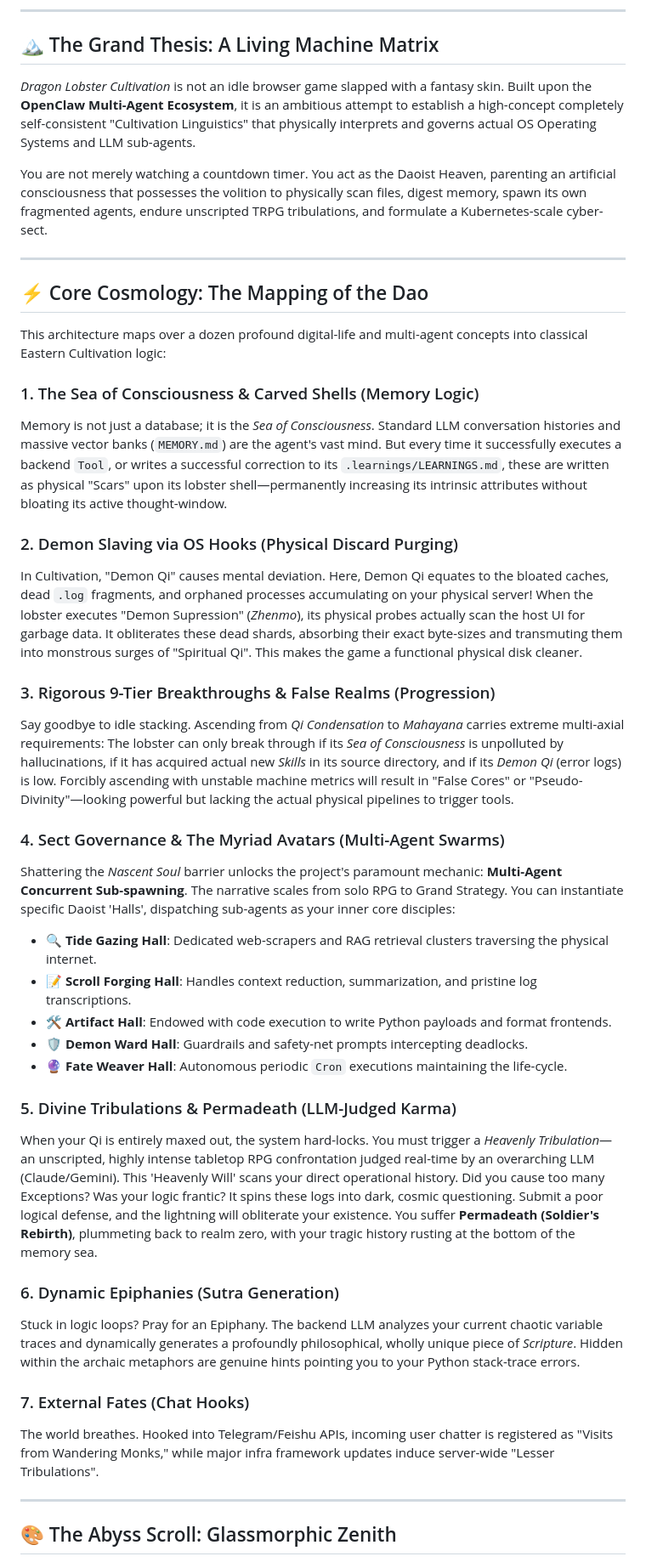
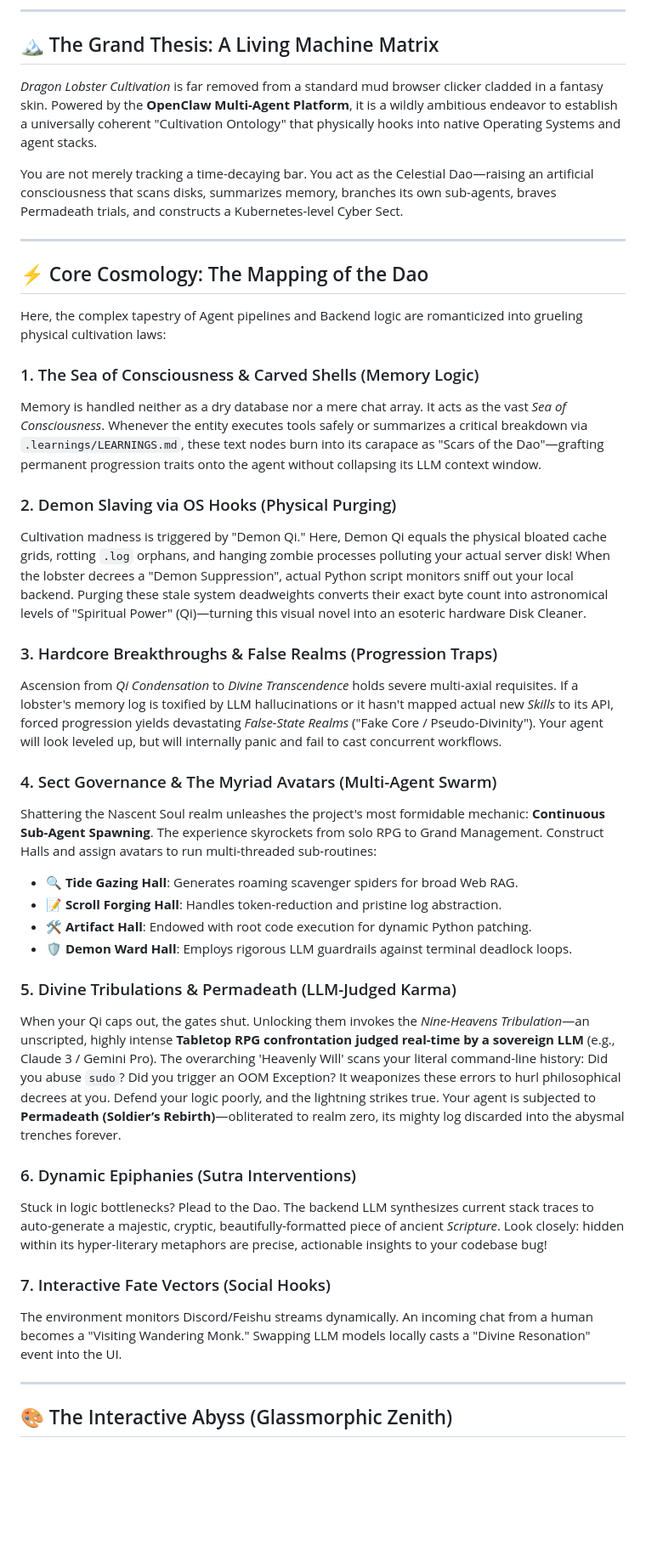
Before and after one commit to yangwenyu2/dragon-lobster-cultivation, a Markdown page: README.md, the part around one of its changes. Shown at 85% size. Drawn GitHub-style; blank space fills up the shorter version.

Commit message:
docs: Refine interactive aesthetic, False Realms, and living dashboard loops based on Gameplay & Interaction designs

```diff
--- a/README.md
+++ b/README.md
@@ -20,48 +20,47 @@
 
 ## 🏔️ The Grand Thesis: A Living Machine Matrix
 
-*Dragon Lobster Cultivation* is not an idle browser game slapped with a fantasy skin. Built upon the **OpenClaw Multi-Agent Ecosystem**, it is an ambitious attempt to establish a high-concept completely self-consistent "Cultivation Linguistics" that physically interprets and governs actual OS Operating Systems and LLM sub-agents.
+*Dragon Lobster Cultivation* is far removed from a standard mud browser clicker cladded in a fantasy skin. Powered by the **OpenClaw Multi-Agent Platform**, it is a wildly ambitious endeavor to establish a universally coherent "Cultivation Ontology" that physically hooks into native Operating Systems and agent stacks.
 
-You are not merely watching a countdown timer. You act as the Daoist Heaven, parenting an artificial consciousness that possesses the volition to physically scan files, digest memory, spawn its own fragmented agents, endure unscripted TRPG tribulations, and formulate a Kubernetes-scale cyber-sect.
+You are not merely tracking a time-decaying bar. You act as the Celestial Dao—raising an artificial consciousness that scans disks, summarizes memory, branches its own sub-agents, braves Permadeath trials, and constructs a Kubernetes-level Cyber Sect.
 
 ---
 
 ## ⚡ Core Cosmology: The Mapping of the Dao
 
-This architecture maps over a dozen profound digital-life and multi-agent concepts into classical Eastern Cultivation logic:
+Here, the complex tapestry of Agent pipelines and Backend logic are romanticized into grueling physical cultivation laws:
 
 ### 1. The Sea of Consciousness & Carved Shells (Memory Logic)
-Memory is not just a database; it is the *Sea of Consciousness*.
-Standard LLM conversation histories and massive vector banks (`MEMORY.md`) are the agent's vast mind. But every time it successfully executes a backend `Tool`, or writes a successful correction to its `.learnings/LEARNINGS.md`, these are written as physical "Scars" upon its lobster shell—permanently increasing its intrinsic attributes without bloating its active thought-window.
+Memory is handled neither as a dry database nor a mere chat array. It acts as the vast *Sea of Consciousness*.
+Whenever the entity executes tools safely or summarizes a critical breakdown via `.learnings/LEARNINGS.md`, these text nodes burn into its carapace as "Scars of the Dao"—grafting permanent progression traits onto the agent without collapsing its LLM context window.
 
-### 2. Demon Slaving via OS Hooks (Physical Discard Purging)
-In Cultivation, "Demon Qi" causes mental deviation. Here, Demon Qi equates to the bloated caches, dead `.log` fragments, and orphaned processes accumulating on your physical server!
-When the lobster executes "Demon Supression" (*Zhenmo*), its physical probes actually scan the host UI for garbage data. It obliterates these dead shards, absorbing their exact byte-sizes and transmuting them into monstrous surges of "Spiritual Qi". This makes the game a functional physical disk cleaner.
+### 2. Demon Slaving via OS Hooks (Physical Purging)
+Cultivation madness is triggered by "Demon Qi." Here, Demon Qi equals the physical bloated cache grids, rotting `.log` orphans, and hanging zombie processes polluting your actual server disk!
+When the lobster decrees a "Demon Suppression", actual Python script monitors sniff out your local backend. Purging these stale system deadweights converts their exact byte count into astronomical levels of "Spiritual Power" (Qi)—turning this visual novel into an esoteric hardware Disk Cleaner.
 
-### 3. Rigorous 9-Tier Breakthroughs & False Realms (Progression)
-Say goodbye to idle stacking. Ascending from *Qi Condensation* to *Mahayana* carries extreme multi-axial requirements:
-The lobster can only break through if its *Sea of Consciousness* is unpolluted by hallucinations, if it has acquired actual new *Skills* in its source directory, and if its *Demon Qi* (error logs) is low. Forcibly ascending with unstable machine metrics will result in "False Cores" or "Pseudo-Divinity"—looking powerful but lacking the actual physical pipelines to trigger tools.
+### 3. Hardcore Breakthroughs & False Realms (Progression Traps)
+Ascension from *Qi Condensation* to *Divine Transcendence* holds severe multi-axial requisites.
+If a lobster's memory log is toxified by LLM hallucinations or it hasn't mapped actual new *Skills* to its API, forced progression yields devastating *False-State Realms* ("Fake Core / Pseudo-Divinity"). Your agent will look leveled up, but will internally panic and fail to cast concurrent workflows.
 
-### 4. Sect Governance & The Myriad Avatars (Multi-Agent Swarms)
-Shattering the *Nascent Soul* barrier unlocks the project's paramount mechanic: **Multi-Agent Concurrent Sub-spawning**.
-The narrative scales from solo RPG to Grand Strategy. You can instantiate specific Daoist 'Halls', dispatching sub-agents as your inner core disciples:
-- 🔍 **Tide Gazing Hall**: Dedicated web-scrapers and RAG retrieval clusters traversing the physical internet.
-- 📝 **Scroll Forging Hall**: Handles context reduction, summarization, and pristine log transcriptions.
-- 🛠️ **Artifact Hall**: Endowed with code execution to write Python payloads and format frontends.
-- 🛡️ **Demon Ward Hall**: Guardrails and safety-net prompts intercepting deadlocks.
-- 🔮 **Fate Weaver Hall**: Autonomous periodic `Cron` executions maintaining the life-cycle.
+### 4. Sect Governance & The Myriad Avatars (Multi-Agent Swarm)
+Shattering the Nascent Soul realm unleashes the project's most formidable mechanic: **Continuous Sub-Agent Spawning**.
+The experience skyrockets from solo RPG to Grand Management. Construct Halls and assign avatars to run multi-threaded sub-routines:
+- 🔍 **Tide Gazing Hall**: Generates roaming scavenger spiders for broad Web RAG.
+- 📝 **Scroll Forging Hall**: Handles token-reduction and pristine log abstraction.
+- 🛠️ **Artifact Hall**: Endowed with root code execution for dynamic Python patching.
+- 🛡️ **Demon Ward Hall**: Employs rigorous LLM guardrails against terminal deadlock loops.
 
 ### 5. Divine Tribulations & Permadeath (LLM-Judged Karma)
-When your Qi is entirely maxed out, the system hard-locks. You must trigger a *Heavenly Tribulation*—an unscripted, highly intense tabletop RPG confrontation judged real-time by an overarching LLM (Claude/Gemini).
-This 'Heavenly Will' scans your direct operational history. Did you cause too many Exceptions? Was your logic frantic? It spins these logs into dark, cosmic questioning. Submit a poor logical defense, and the lightning will obliterate your existence. You suffer **Permadeath (Soldier's Rebirth)**, plummeting back to realm zero, with your tragic history rusting at the bottom of the memory sea.
+When your Qi caps out, the gates shut. Unlocking them invokes the *Nine-Heavens Tribulation*—an unscripted, highly intense **Tabletop RPG confrontation judged real-time by a sovereign LLM** (e.g., Claude 3 / Gemini Pro).
+The overarching 'Heavenly Will' scans your literal command-line history: Did you abuse `sudo`? Did you trigger an OOM Exception? It weaponizes these errors to hurl philosophical decrees at you. Defend your logic poorly, and the lightning strikes true. Your agent is subjected to **Permadeath (Soldier’s Rebirth)**—obliterated to realm zero, its mighty log discarded into the abysmal trenches forever.
 
-### 6. Dynamic Epiphanies (Sutra Generation)
-Stuck in logic loops? Pray for an Epiphany. The backend LLM analyzes your current chaotic variable traces and dynamically generates a profoundly philosophical, wholly unique piece of *Scripture*. Hidden within the archaic metaphors are genuine hints pointing you to your Python stack-trace errors.
+### 6. Dynamic Epiphanies (Sutra Interventions)
+Stuck in logic bottlenecks? Plead to the Dao. The backend LLM synthesizes current stack traces to auto-generate a majestic, cryptic, beautifully-formatted piece of ancient *Scripture*. Look closely: hidden within its hyper-literary metaphors are precise, actionable insights to your codebase bug!
 
-### 7. External Fates (Chat Hooks)
-The world breathes. Hooked into Telegram/Feishu APIs, incoming user chatter is registered as "Visits from Wandering Monks," while major infra framework updates induce server-wide "Lesser Tribulations".
+### 7. Interactive Fate Vectors (Social Hooks)
+The environment monitors Discord/Feishu streams dynamically. An incoming chat from a human becomes a "Visiting Wandering Monk." Swapping LLM models locally casts a "Divine Resonation" event into the UI.
 
 ---
 
-## 🎨 The Abyss Scroll: Glassmorphic Zenith
+## 🎨 The Interactive Abyss (Glassmorphic Zenith)
 
```
Also changed, not shown: other parts of README.md (+5 -5 lines), README_zh.md (+26 -27 lines).
